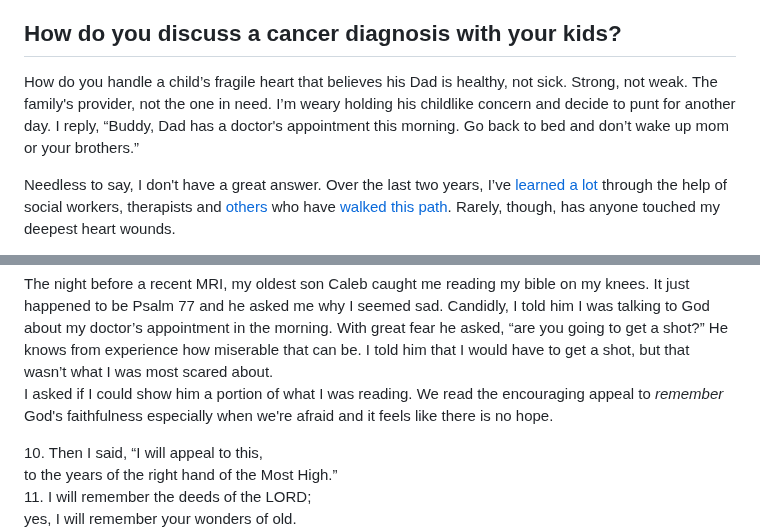
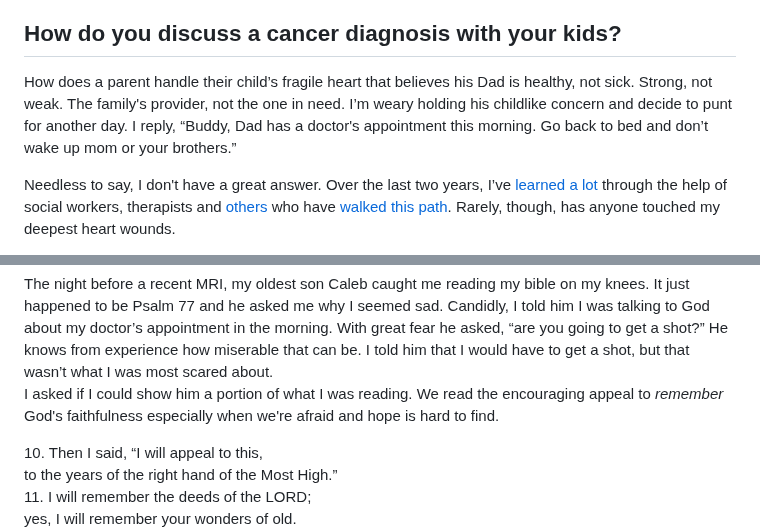
Before and after one commit to timalbert/livefortheline, a Markdown page: source/_updates/2023-09-11-dad-where-are-you-going.md, 2 parts joined by grey strips. GitHub-like rendering.

Commit message:
wordsmithing

```diff
--- a/source/_updates/2023-09-11-dad-where-are-you-going.md
+++ b/source/_updates/2023-09-11-dad-where-are-you-going.md
@@ -14,7 +14,7 @@ Surprised Caleb is awake, I quickly consider how to respond. Do I tell a little
 
 <h2>How do you discuss a cancer diagnosis with your kids?</h2>
 
-How do you handle a child’s fragile heart that believes his Dad is healthy, not sick. Strong, not weak. The family's provider, not the one in need. I’m weary holding his childlike concern and decide to punt for another day. I reply, “Buddy, Dad has a doctor's appointment this morning. Go back to bed and don’t wake up mom or your brothers.”
+How does a parent handle their child’s fragile heart that believes his Dad is healthy, not sick. Strong, not weak. The family's provider, not the one in need. I’m weary holding his childlike concern and decide to punt for another day. I reply, “Buddy, Dad has a doctor's appointment this morning. Go back to bed and don’t wake up mom or your brothers.”
 
 Needless to say, I don't have a great answer. Over the last two years, I’ve <a href="https://www.dana-farber.org/for-patients-and-families/care-and-treatment/support-services-and-amenities/family-connections/for-the-patient/talking-with-children-about-cancer/">learned a lot</a> through the help of social workers, therapists and <a href="https://www.christianitytoday.com/ct/podcasts/adopting-hope/adoption-podcast-brian-amy-shaw.html/">others</a> who have <a href="https://www.theringer.com/2022/3/3/22956353/fatherhood-cancer-jonathan-tjarks">walked this path</a>. Rarely, though, has anyone touched my deepest heart wounds.
 
@@ -43,7 +43,7 @@ As my boys understand more, anxiety disrupts turning my “day to trouble.” Th
 <h2>Remembering past faithfulness</h2>
 The night before a recent MRI, my oldest son Caleb caught me reading my bible on my knees. It just happened to be Psalm 77 and he asked me why I seemed sad. Candidly, I told him I was talking to God about my doctor’s appointment in the morning. With great fear he asked, “are you going to get a shot?” He knows from experience how miserable that can be. I told him that I would have to get a shot, but that wasn’t what I was most scared about.
 
-I asked if I could show him a portion of what I was reading. We read the encouraging appeal to <i>remember</i> God's faithfulness especially when we're afraid and it feels like there is no hope.
+I asked if I could show him a portion of what I was reading. We read the encouraging appeal to <i>remember</i> God's faithfulness especially when we're afraid and hope is hard to find.
 
 <x-blockquote class="font-mono" cite="https://www.esv.org/Psalm+77:10-20/" caption="Psalm 77:10-20">
     <div>
```
